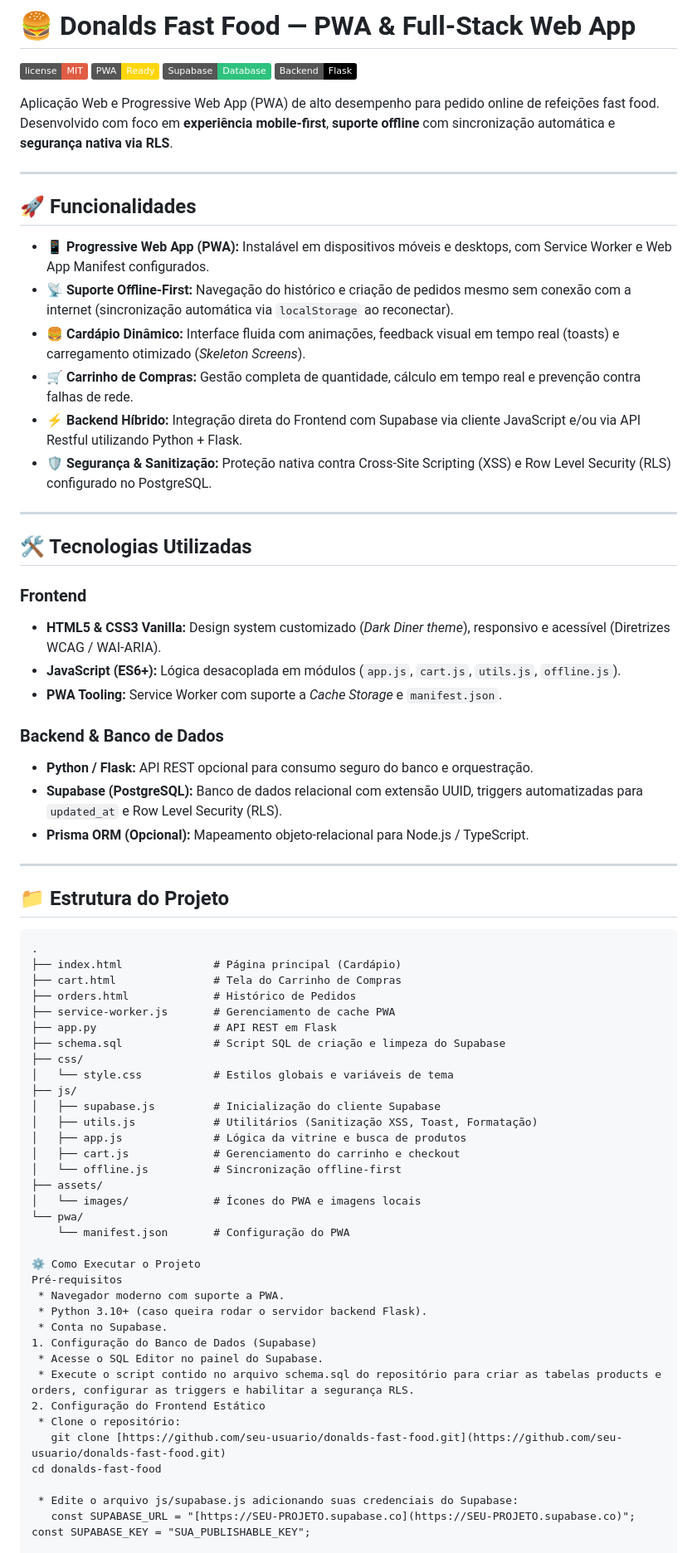
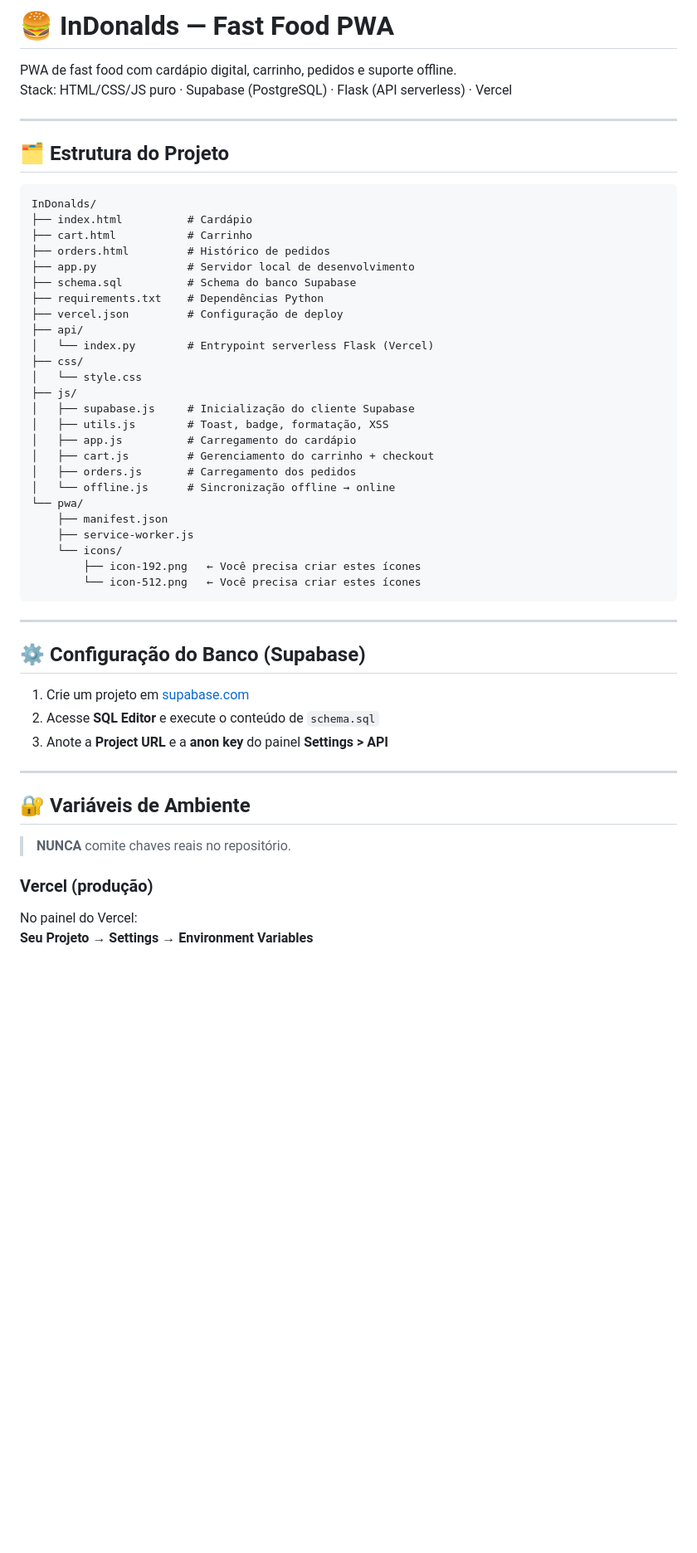
Before and after one commit to Foxactive1/InDonalds, a Markdown page: README.md, the part around one of its changes. Shown at 83% size. GitHub-like rendering; badges without logos; blank space fills up the shorter version.

Commit message:
Atualizar o README.md

````diff
--- a/README.md
+++ b/README.md
@@ -1,76 +1,56 @@
-# 🍔 Donalds Fast Food — PWA & Full-Stack Web App
+# 🍔 InDonalds — Fast Food PWA
 
-![License](https://img.shields.io/badge/license-MIT-red.svg)
-![PWA](https://img.shields.io/badge/PWA-Ready-ffd60a.svg)
-![Supabase](https://img.shields.io/badge/Supabase-Database-2ec27e.svg)
-![Flask](https://img.shields.io/badge/Backend-Flask-000000.svg)
-
-Aplicação Web e Progressive Web App (PWA) de alto desempenho para pedido online de refeições fast food. Desenvolvido com foco em **experiência mobile-first**, **suporte offline** com sincronização automática e **segurança nativa via RLS**.
+PWA de fast food com cardápio digital, carrinho, pedidos e suporte offline.
+Stack: HTML/CSS/JS puro · Supabase (PostgreSQL) · Flask (API serverless) · Vercel
 
 ---
 
-## 🚀 Funcionalidades
+## 🗂️ Estrutura do Projeto
 
-- **📱 Progressive Web App (PWA):** Instalável em dispositivos móveis e desktops, com Service Worker e Web App Manifest configurados.
-- **📡 Suporte Offline-First:** Navegação do histórico e criação de pedidos mesmo sem conexão com a internet (sincronização automática via `localStorage` ao reconectar).
-- **🍔 Cardápio Dinâmico:** Interface fluida com animações, feedback visual em tempo real (toasts) e carregamento otimizado (*Skeleton Screens*).
-- **🛒 Carrinho de Compras:** Gestão completa de quantidade, cálculo em tempo real e prevenção contra falhas de rede.
-- **⚡ Backend Híbrido:** Integração direta do Frontend com Supabase via cliente JavaScript e/ou via API Restful utilizando Python + Flask.
-- **🛡️ Segurança & Sanitização:** Proteção nativa contra Cross-Site Scripting (XSS) e Row Level Security (RLS) configurado no PostgreSQL.
+```
+InDonalds/
+├── index.html          # Cardápio
+├── cart.html           # Carrinho
+├── orders.html         # Histórico de pedidos
+├── app.py              # Servidor local de desenvolvimento
+├── schema.sql          # Schema do banco Supabase
+├── requirements.txt    # Dependências Python
+├── vercel.json         # Configuração de deploy
+├── api/
+│   └── index.py        # Entrypoint serverless Flask (Vercel)
+├── css/
+│   └── style.css
+├── js/
+│   ├── supabase.js     # Inicialização do cliente Supabase
+│   ├── utils.js        # Toast, badge, formatação, XSS
+│   ├── app.js          # Carregamento do cardápio
+│   ├── cart.js         # Gerenciamento do carrinho + checkout
+│   ├── orders.js       # Carregamento dos pedidos
+│   └── offline.js      # Sincronização offline → online
+└── pwa/
+    ├── manifest.json
+    ├── service-worker.js
+    └── icons/
+        ├── icon-192.png   ← Você precisa criar estes ícones
+        └── icon-512.png   ← Você precisa criar estes ícones
+```
 
 ---
 
-## 🛠️ Tecnologias Utilizadas
+## ⚙️ Configuração do Banco (Supabase)
 
-### Frontend
-- **HTML5 & CSS3 Vanilla:** Design system customizado (*Dark Diner theme*), responsivo e acessível (Diretrizes WCAG / WAI-ARIA).
-- **JavaScript (ES6+):** Lógica desacoplada em módulos (`app.js`, `cart.js`, `utils.js`, `offline.js`).
-- **PWA Tooling:** Service Worker com suporte a *Cache Storage* e `manifest.json`.
-
-### Backend & Banco de Dados
-- **Python / Flask:** API REST opcional para consumo seguro do banco e orquestração.
-- **Supabase (PostgreSQL):** Banco de dados relacional com extensão UUID, triggers automatizadas para `updated_at` e Row Level Security (RLS).
-- **Prisma ORM (Opcional):** Mapeamento objeto-relacional para Node.js / TypeScript.
+1. Crie um projeto em [supabase.com](https://supabase.com)
+2. Acesse **SQL Editor** e execute o conteúdo de `schema.sql`
+3. Anote a **Project URL** e a **anon key** do painel **Settings > API**
 
 ---
 
-## 📁 Estrutura do Projeto
+## 🔐 Variáveis de Ambiente
 
-```text
-.
-├── index.html              # Página principal (Cardápio)
-├── cart.html               # Tela do Carrinho de Compras
-├── orders.html             # Histórico de Pedidos
-├── service-worker.js       # Gerenciamento de cache PWA
-├── app.py                  # API REST em Flask
-├── schema.sql              # Script SQL de criação e limpeza do Supabase
-├── css/
-│   └── style.css           # Estilos globais e variáveis de tema
-├── js/
-│   ├── supabase.js         # Inicialização do cliente Supabase
-│   ├── utils.js            # Utilitários (Sanitização XSS, Toast, Formatação)
-│   ├── app.js              # Lógica da vitrine e busca de produtos
-│   ├── cart.js             # Gerenciamento do carrinho e checkout
-│   └── offline.js          # Sincronização offline-first
-├── assets/
-│   └── images/             # Ícones do PWA e imagens locais
-└── pwa/
-    └── manifest.json       # Configuração do PWA
+> **NUNCA** comite chaves reais no repositório.
 
-⚙️ Como Executar o Projeto
-Pré-requisitos
- * Navegador moderno com suporte a PWA.
- * Python 3.10+ (caso queira rodar o servidor backend Flask).
- * Conta no Supabase.
-1. Configuração do Banco de Dados (Supabase)
- * Acesse o SQL Editor no painel do Supabase.
- * Execute o script contido no arquivo schema.sql do repositório para criar as tabelas products e orders, configurar as triggers e habilitar a segurança RLS.
-2. Configuração do Frontend Estático
- * Clone o repositório:
-   git clone [https://github.com/seu-usuario/donalds-fast-food.git](https://github.com/seu-usuario/donalds-fast-food.git)
-cd donalds-fast-food
+### Vercel (produção)
 
- * Edite o arquivo js/supabase.js adicionando suas credenciais do Supabase:
-   const SUPABASE_URL = "[https://SEU-PROJETO.supabase.co](https://SEU-PROJETO.supabase.co)";
-const SUPABASE_KEY = "SUA_PUBLISHABLE_KEY";
+No painel do Vercel:
+**Seu Projeto → Settings → Environment Variables**
 
````
Also changed, not shown: other parts of README.md (+70 -21 lines).
